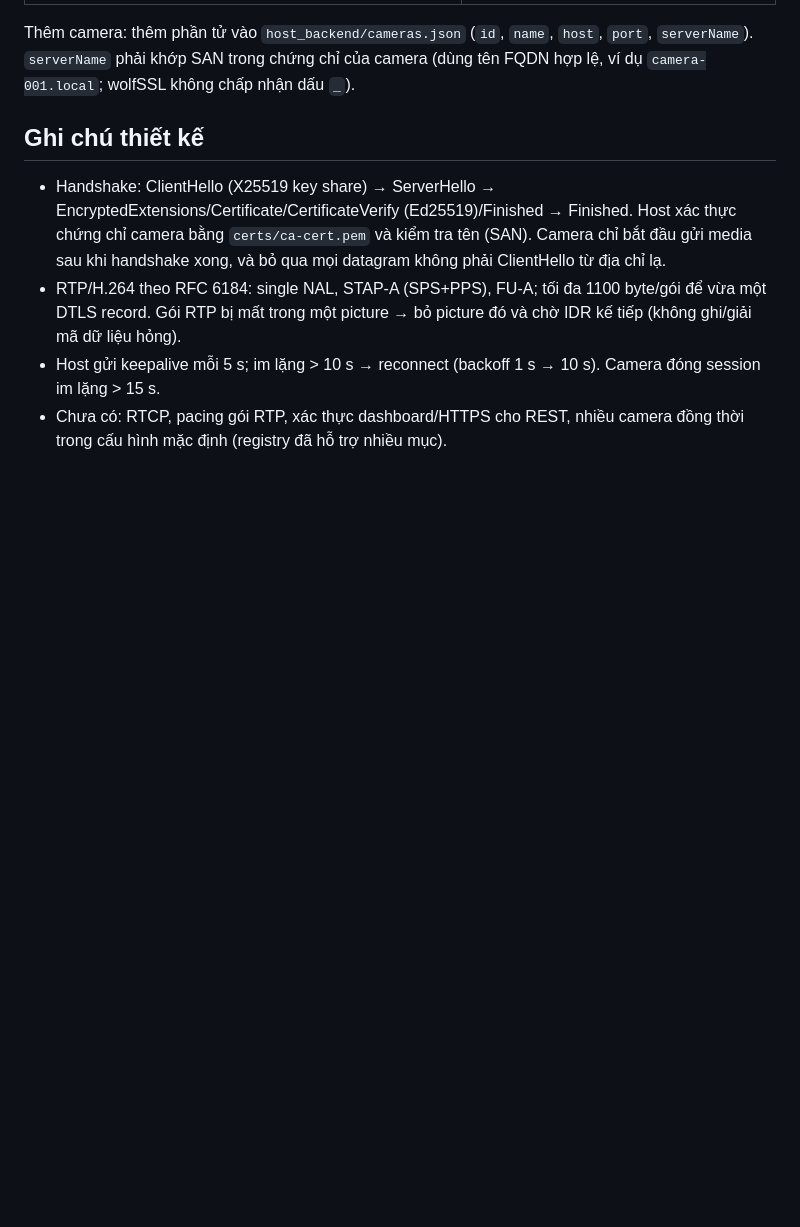
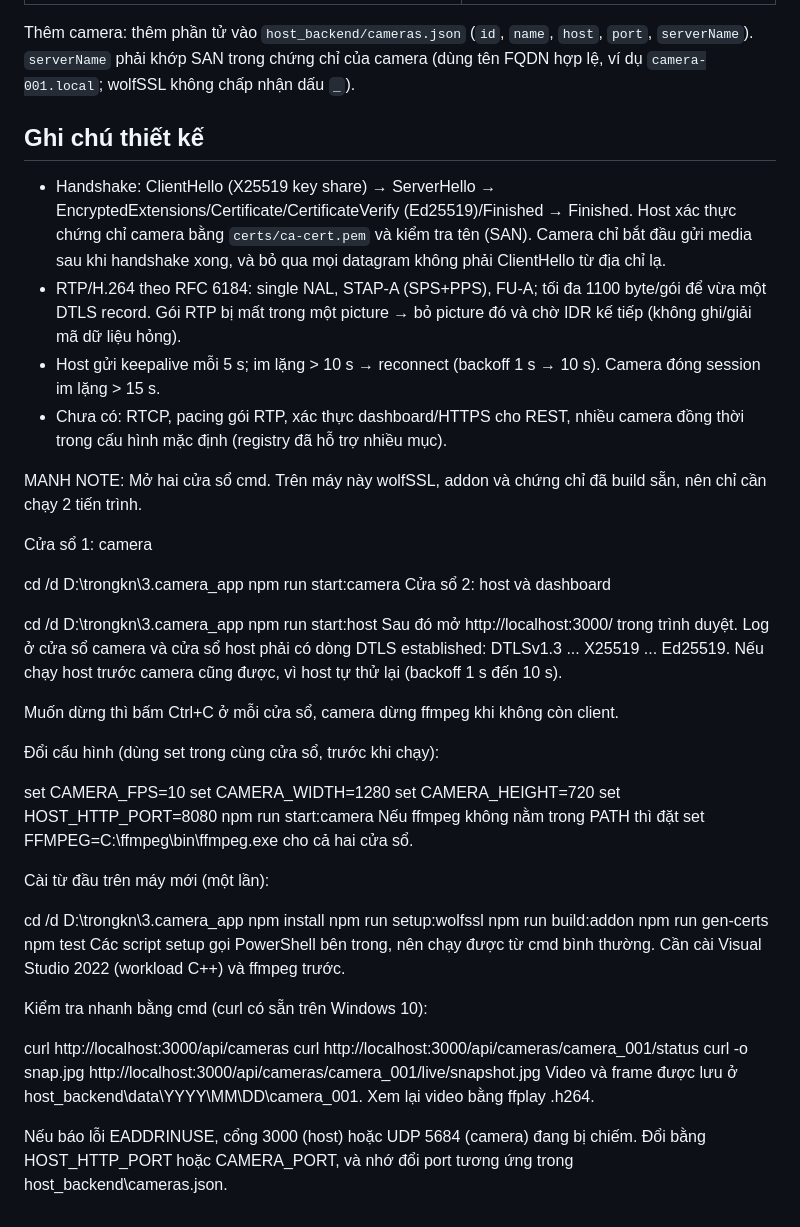
Before and after one commit to hhm95/camera_app, a Markdown page: RUN.md, the part around the change. Drawn GitHub-style; blank space fills up the shorter version.

Commit message:
manh note

```diff
--- a/RUN.md
+++ b/RUN.md
@@ -59,3 +59,53 @@ trong chứng chỉ của camera (dùng tên FQDN hợp lệ, ví dụ `camera-0
   Gói RTP bị mất trong một picture → bỏ picture đó và chờ IDR kế tiếp (không ghi/giải mã dữ liệu hỏng).
 - Host gửi keepalive mỗi 5 s; im lặng > 10 s → reconnect (backoff 1 s → 10 s). Camera đóng session im lặng > 15 s.
 - Chưa có: RTCP, pacing gói RTP, xác thực dashboard/HTTPS cho REST, nhiều camera đồng thời trong cấu hình mặc định (registry đã hỗ trợ nhiều mục).
+
+
+
+MANH NOTE:
+Mở hai cửa sổ cmd. Trên máy này wolfSSL, addon và chứng chỉ đã build sẵn, nên chỉ cần chạy 2 tiến trình.
+
+Cửa sổ 1: camera
+
+
+cd /d D:\trongkn\3.camera_app
+npm run start:camera
+Cửa sổ 2: host và dashboard
+
+
+cd /d D:\trongkn\3.camera_app
+npm run start:host
+Sau đó mở http://localhost:3000/ trong trình duyệt. Log ở cửa sổ camera và cửa sổ host phải có dòng DTLS established: DTLSv1.3 ... X25519 ... Ed25519. Nếu chạy host trước camera cũng được, vì host tự thử lại (backoff 1 s đến 10 s).
+
+Muốn dừng thì bấm Ctrl+C ở mỗi cửa sổ, camera dừng ffmpeg khi không còn client.
+
+Đổi cấu hình (dùng set trong cùng cửa sổ, trước khi chạy):
+
+
+set CAMERA_FPS=10
+set CAMERA_WIDTH=1280
+set CAMERA_HEIGHT=720
+set HOST_HTTP_PORT=8080
+npm run start:camera
+Nếu ffmpeg không nằm trong PATH thì đặt set FFMPEG=C:\ffmpeg\bin\ffmpeg.exe cho cả hai cửa sổ.
+
+Cài từ đầu trên máy mới (một lần):
+
+
+cd /d D:\trongkn\3.camera_app
+npm install
+npm run setup:wolfssl
+npm run build:addon
+npm run gen-certs
+npm test
+Các script setup gọi PowerShell bên trong, nên chạy được từ cmd bình thường. Cần cài Visual Studio 2022 (workload C++) và ffmpeg trước.
+
+Kiểm tra nhanh bằng cmd (curl có sẵn trên Windows 10):
+
+
+curl http://localhost:3000/api/cameras
+curl http://localhost:3000/api/cameras/camera_001/status
+curl -o snap.jpg http://localhost:3000/api/cameras/camera_001/live/snapshot.jpg
+Video và frame được lưu ở host_backend\data\YYYY\MM\DD\camera_001\. Xem lại video bằng ffplay <file>.h264.
+
+Nếu báo lỗi EADDRINUSE, cổng 3000 (host) hoặc UDP 5684 (camera) đang bị chiếm. Đổi bằng HOST_HTTP_PORT hoặc CAMERA_PORT, và nhớ đổi port tương ứng trong host_backend\cameras.json.
```
